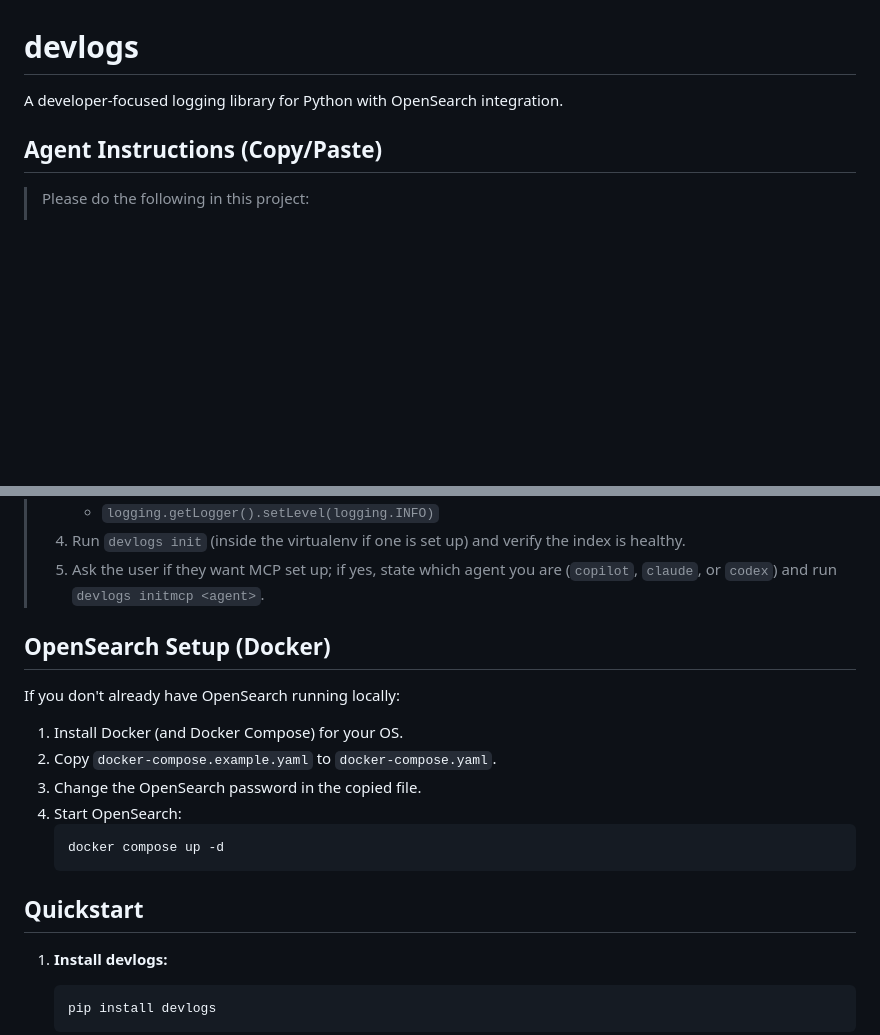
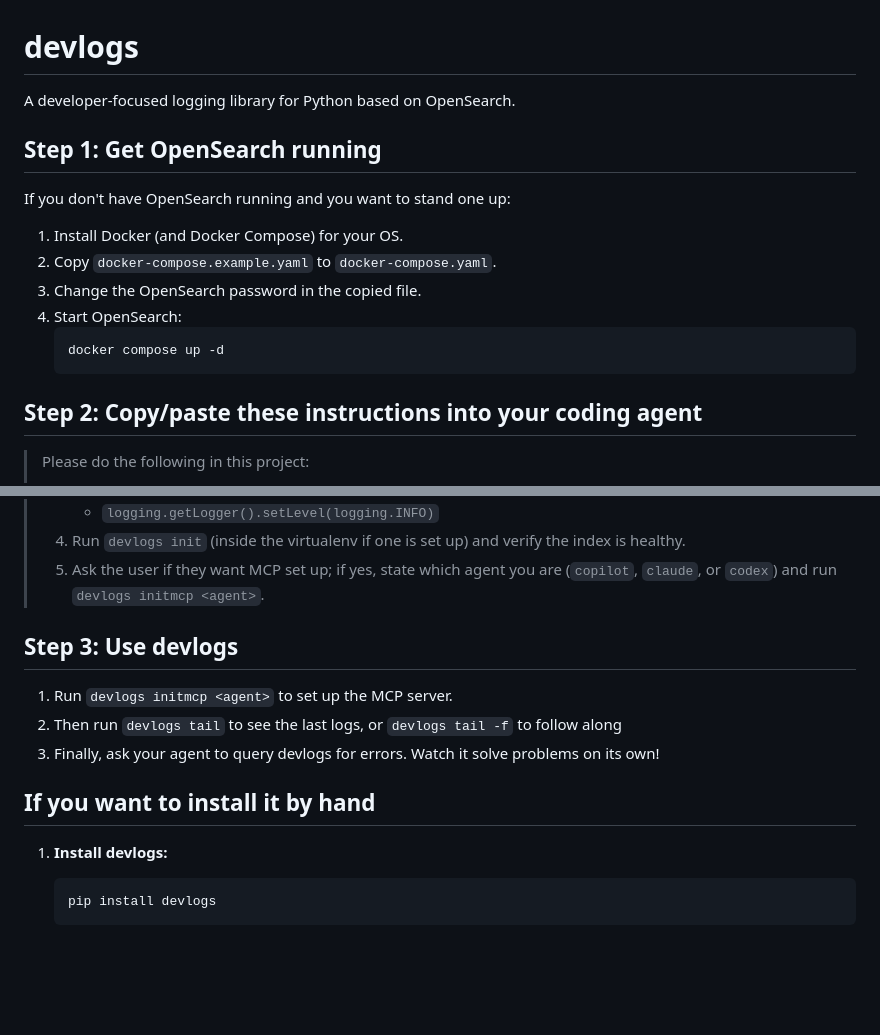
Before and after one commit to dandriscoll/devlogs, a Markdown page: README.md, 2 parts joined by grey strips. Drawn GitHub-style; blank space fills up the shorter version.

Commit message:
Restructure README

````diff
--- a/README.md
+++ b/README.md
@@ -1,8 +1,19 @@
 # devlogs
 
-A developer-focused logging library for Python with OpenSearch integration.
+A developer-focused logging library for Python based on OpenSearch.
 
-## Agent Instructions (Copy/Paste)
+## Step 1: Get OpenSearch running
+
+If you don't have OpenSearch running and you want to stand one up:
+1. Install Docker (and Docker Compose) for your OS.
+2. Copy `docker-compose.example.yaml` to `docker-compose.yaml`.
+3. Change the OpenSearch password in the copied file.
+4. Start OpenSearch:
+	```sh
+	docker compose up -d
+	```
+
+## Step 2: Copy/paste these instructions into your coding agent
 
 > Please do the following in this project:
 > 1. Install `devlogs` (`pip install devlogs` or add it to `requirements.txt`/`pyproject.toml`).
@@ -15,18 +26,13 @@ A developer-focused logging library for Python with OpenSearch integration.
 > 4. Run `devlogs init` (inside the virtualenv if one is set up) and verify the index is healthy.
 > 5. Ask the user if they want MCP set up; if yes, state which agent you are (`copilot`, `claude`, or `codex`) and run `devlogs initmcp <agent>`.
 
-## OpenSearch Setup (Docker)
+## Step 3: Use devlogs
 
-If you don't already have OpenSearch running locally:
-1. Install Docker (and Docker Compose) for your OS.
-2. Copy `docker-compose.example.yaml` to `docker-compose.yaml`.
-3. Change the OpenSearch password in the copied file.
-4. Start OpenSearch:
-	```sh
-	docker compose up -d
-	```
+1. Run `devlogs initmcp <agent>` to set up the MCP server.
+2. Then run `devlogs tail` to see the last logs, or `devlogs tail -f` to follow along
+3. Finally, ask your agent to query devlogs for errors. Watch it solve problems on its own!
 
-## Quickstart
+## If you want to install it by hand
 
 1. **Install devlogs:**
 	```sh
````
